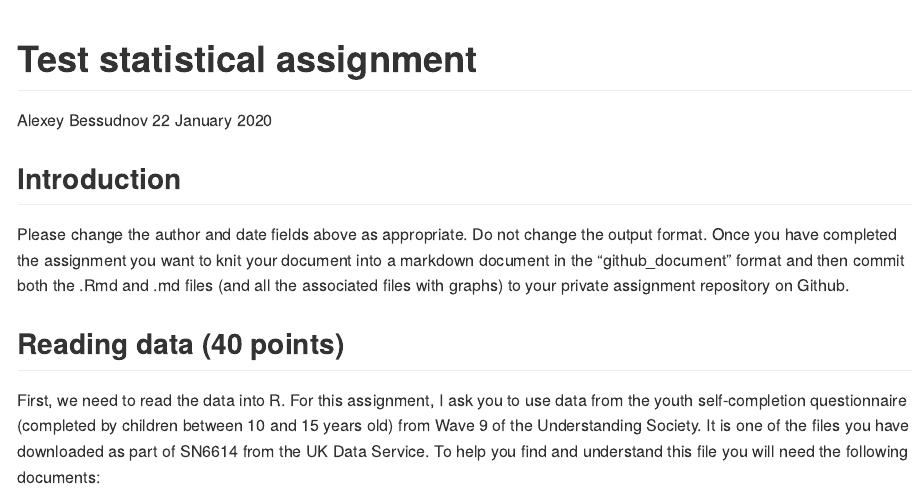
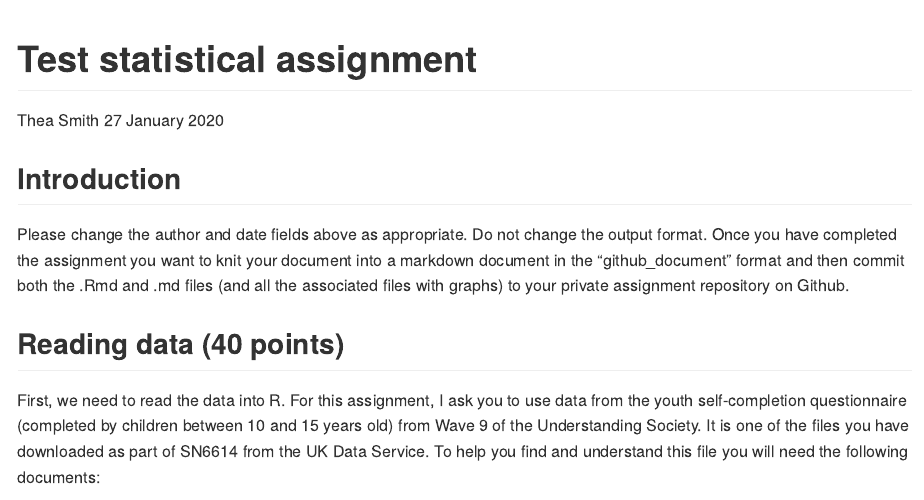
Before and after one commit to datan3-2020/test-assignment-tkcs201, an R Markdown document (testAssignment.Rmd): the page in a window 1100 px wide, from its top. Rendered offline with R 4.5, knitr and Pandoc, with nearby package versions; some code elsewhere in the file could not run offline.

Commit message:
Changing name

```diff
--- a/testAssignment.Rmd
+++ b/testAssignment.Rmd
@@ -1,7 +1,7 @@
 ---
 title: "Test statistical assignment"
-author: "Alexey Bessudnov"
-date: "22 January 2020"
+author: "Thea Smith"
+date: "27 January 2020"
 output: github_document
 ---
 
```
